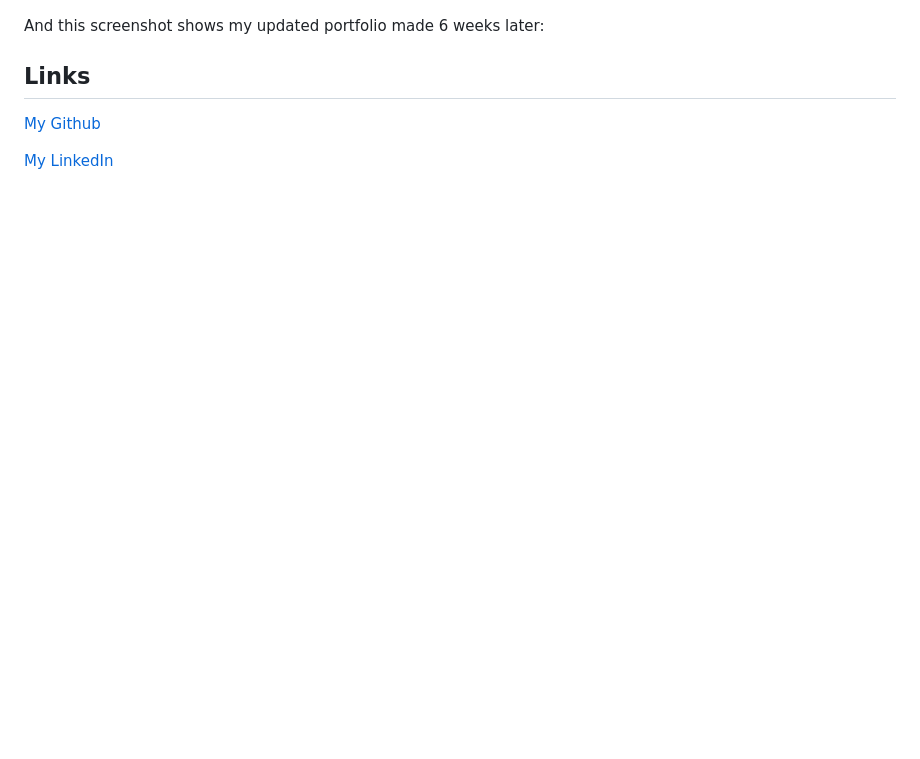
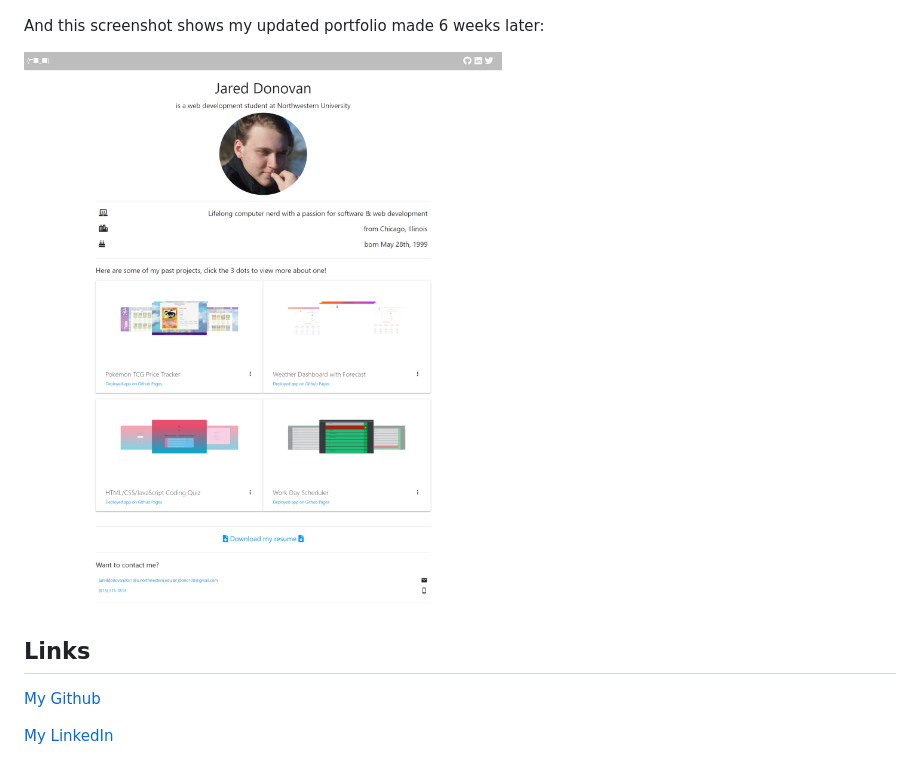
Before and after one commit to jdono100/Portfolio-2.0, a Markdown page: README.md, the part around one of its changes. GitHub-like rendering; pictures changed too: assets/images/week8portfolioSC.png (added); blank space fills up the shorter version.

```diff
--- a/README.md
+++ b/README.md
@@ -24,6 +24,7 @@ The following image shows the portfolio I made during week 2 of bootcamp:
 
 And this screenshot shows my updated portfolio made 6 weeks later:
 
+![Screenshot of week 8 portfolio](./assets/images/week8portfolioSC.png)
 
 
 ## Links
```
Also changed, not shown: other parts of README.md (+2 -0 lines), 4 other files.
